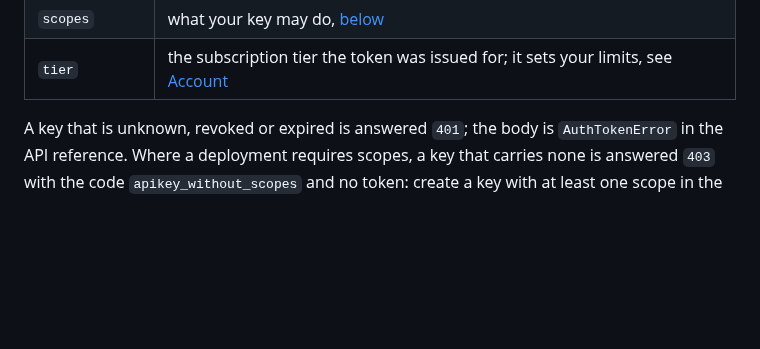
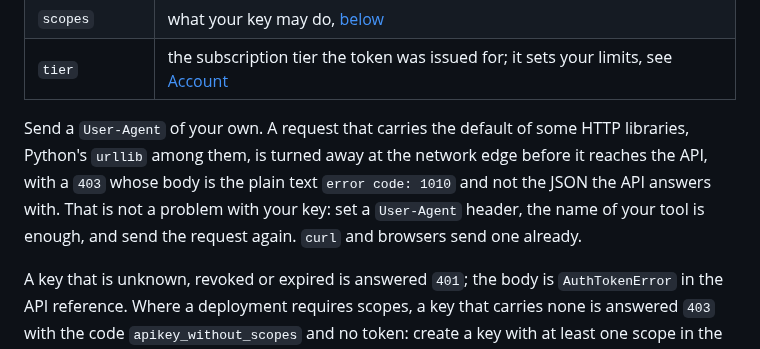
Before and after one commit to QTSurfer/qtsurfer.github.io, a Markdown page: docs/auth.md, the part around the change. GitHub-like rendering; blank space fills up the shorter version.

```diff
--- a/docs/auth.md
+++ b/docs/auth.md
@@ -29,6 +29,11 @@ curl -X POST https://api.qtsurfer.net/v1/auth/token \
 | `expires_in` | seconds until the token expires. Ask for a new one before then, or on a `401` |
 | `scopes` | what your key may do, [below](#scopes) |
 | `tier` | the subscription tier the token was issued for; it sets your limits, see [Account](account.md) |
+
+Send a `User-Agent` of your own. A request that carries the default of some HTTP libraries, Python's `urllib`
+among them, is turned away at the network edge before it reaches the API, with a `403` whose body is the plain text
+`error code: 1010` and not the JSON the API answers with. That is not a problem with your key: set a `User-Agent`
+header, the name of your tool is enough, and send the request again. `curl` and browsers send one already.
 
 A key that is unknown, revoked or expired is answered `401`; the body is `AuthTokenError` in the
 API reference. Where a deployment requires scopes, a key that carries none is answered `403` with
```
Also changed, not shown: README.md (+3 -1 lines).
